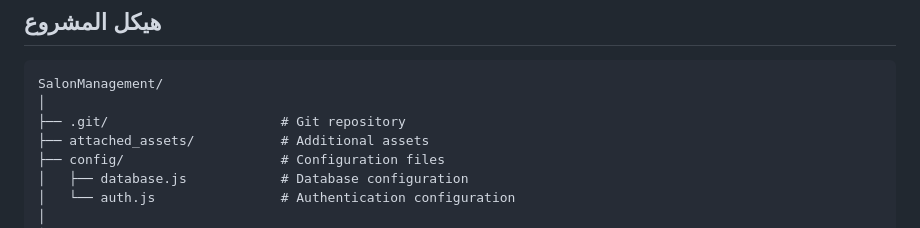
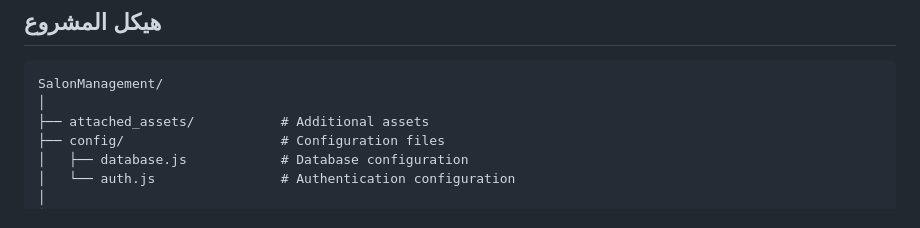
Before and after one commit to alghrairizaid/SalonManagement, a Markdown page: README.md, the part around the change. Drawn GitHub-style.

````diff
--- a/README.md
+++ b/README.md
@@ -39,7 +39,6 @@ npm start
 ```
 SalonManagement/
 │
-├── .git/                      # Git repository
 ├── attached_assets/           # Additional assets
 ├── config/                    # Configuration files
 │   ├── database.js            # Database configuration
````
